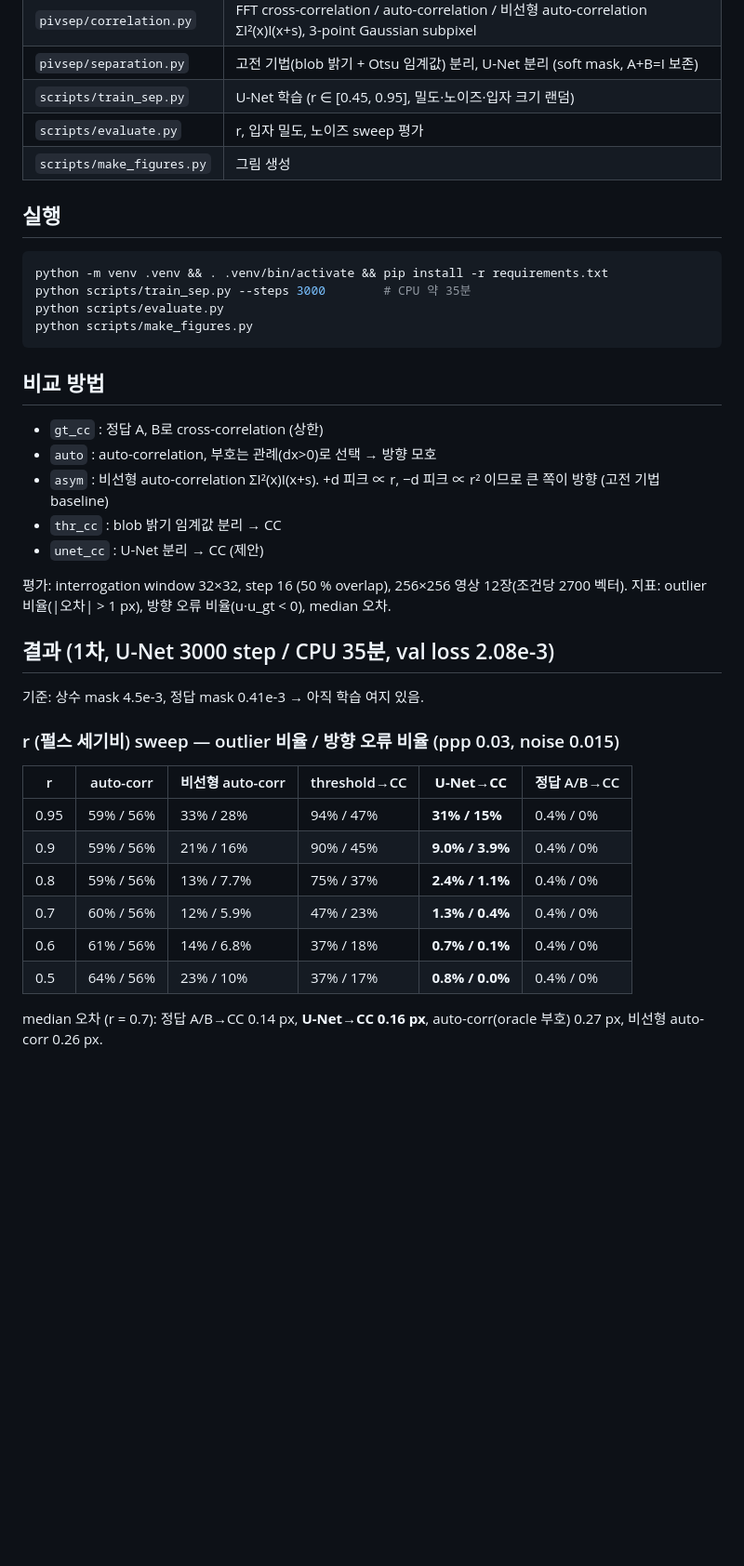
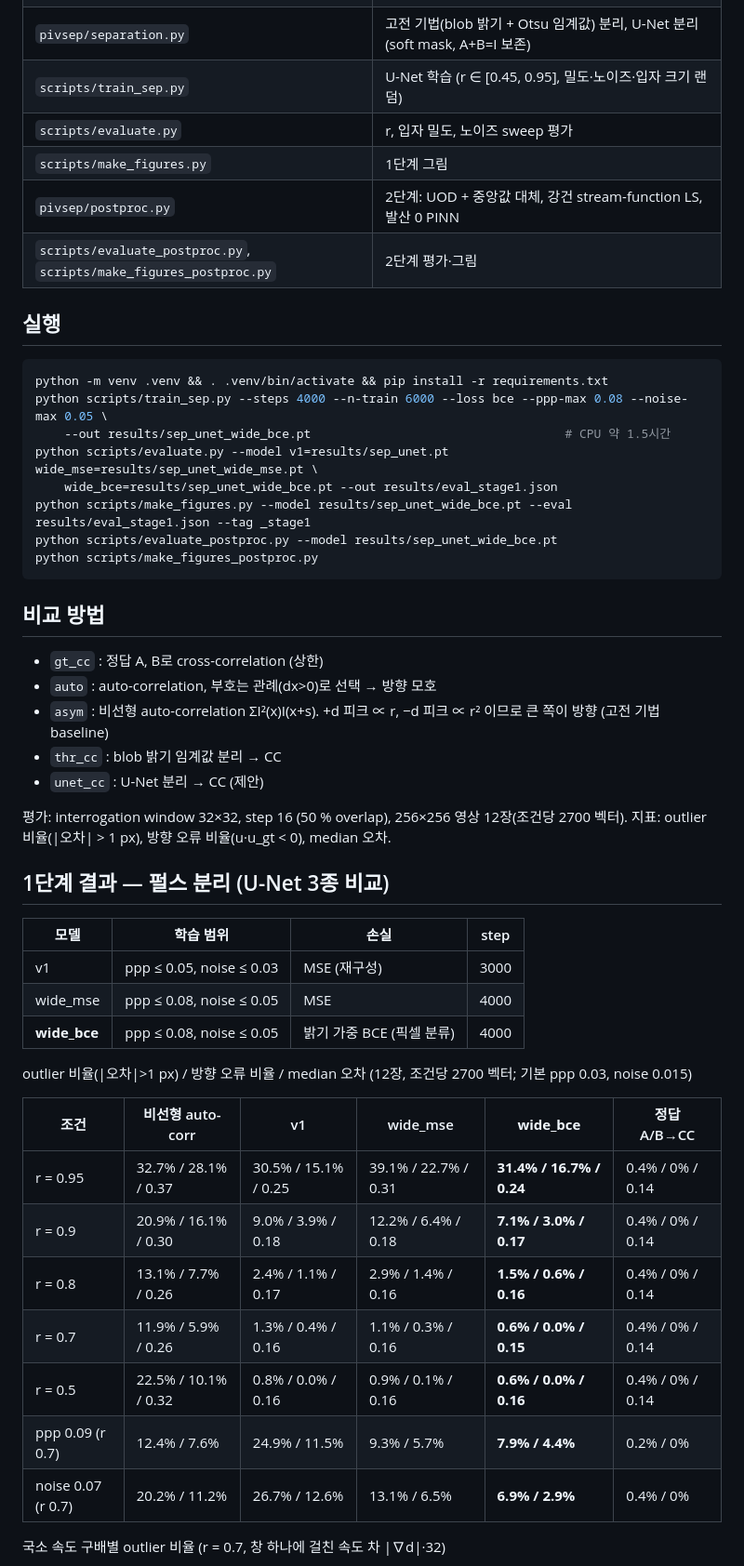
Before and after one commit to fosherrat/piv_termproject, a Markdown page: README.md, the part around one of its changes. Shown at 93% size. GitHub-like rendering; blank space fills up the shorter version.

````diff
--- a/README.md
+++ b/README.md
@@ -20,14 +20,20 @@ U-Net이 한 장의 double exposure를 **frame A(1st pulse) / frame B(2nd pulse)
 | `pivsep/separation.py` | 고전 기법(blob 밝기 + Otsu 임계값) 분리, U-Net 분리 (soft mask, A+B=I 보존) |
 | `scripts/train_sep.py` | U-Net 학습 (r ∈ [0.45, 0.95], 밀도·노이즈·입자 크기 랜덤) |
 | `scripts/evaluate.py` | r, 입자 밀도, 노이즈 sweep 평가 |
-| `scripts/make_figures.py` | 그림 생성 |
+| `scripts/make_figures.py` | 1단계 그림 |
+| `pivsep/postproc.py` | 2단계: UOD + 중앙값 대체, 강건 stream-function LS, 발산 0 PINN |
+| `scripts/evaluate_postproc.py`, `scripts/make_figures_postproc.py` | 2단계 평가·그림 |
 
 ## 실행
 ```bash
 python -m venv .venv && . .venv/bin/activate && pip install -r requirements.txt
-python scripts/train_sep.py --steps 3000        # CPU 약 35분
-python scripts/evaluate.py
-python scripts/make_figures.py
+python scripts/train_sep.py --steps 4000 --n-train 6000 --loss bce --ppp-max 0.08 --noise-max 0.05 \
+    --out results/sep_unet_wide_bce.pt                                   # CPU 약 1.5시간
+python scripts/evaluate.py --model v1=results/sep_unet.pt wide_mse=results/sep_unet_wide_mse.pt \
+    wide_bce=results/sep_unet_wide_bce.pt --out results/eval_stage1.json
+python scripts/make_figures.py --model results/sep_unet_wide_bce.pt --eval results/eval_stage1.json --tag _stage1
+python scripts/evaluate_postproc.py --model results/sep_unet_wide_bce.pt
+python scripts/make_figures_postproc.py
 ```
 
 ## 비교 방법
@@ -40,18 +46,24 @@ python scripts/make_figures.py
 평가: interrogation window 32×32, step 16 (50 % overlap), 256×256 영상 12장(조건당 2700 벡터).
 지표: outlier 비율(|오차| > 1 px), 방향 오류 비율(u·u_gt < 0), median 오차.
 
-## 결과 (1차, U-Net 3000 step / CPU 35분, val loss 2.08e-3)
-기준: 상수 mask 4.5e-3, 정답 mask 0.41e-3 → 아직 학습 여지 있음.
+## 1단계 결과 — 펄스 분리 (U-Net 3종 비교)
+| 모델 | 학습 범위 | 손실 | step |
+|---|---|---|---|
+| v1 | ppp ≤ 0.05, noise ≤ 0.03 | MSE (재구성) | 3000 |
+| wide_mse | ppp ≤ 0.08, noise ≤ 0.05 | MSE | 4000 |
+| **wide_bce** | ppp ≤ 0.08, noise ≤ 0.05 | 밝기 가중 BCE (픽셀 분류) | 4000 |
 
-### r (펄스 세기비) sweep — outlier 비율 / 방향 오류 비율 (ppp 0.03, noise 0.015)
-| r | auto-corr | 비선형 auto-corr | threshold→CC | **U-Net→CC** | 정답 A/B→CC |
+outlier 비율(|오차|>1 px) / 방향 오류 비율 / median 오차 (12장, 조건당 2700 벡터; 기본 ppp 0.03, noise 0.015)
+
+| 조건 | 비선형 auto-corr | v1 | wide_mse | **wide_bce** | 정답 A/B→CC |
 |---|---|---|---|---|---|
-| 0.95 | 59% / 56% | 33% / 28% | 94% / 47% | **31% / 15%** | 0.4% / 0% |
-| 0.9 | 59% / 56% | 21% / 16% | 90% / 45% | **9.0% / 3.9%** | 0.4% / 0% |
-| 0.8 | 59% / 56% | 13% / 7.7% | 75% / 37% | **2.4% / 1.1%** | 0.4% / 0% |
-| 0.7 | 60% / 56% | 12% / 5.9% | 47% / 23% | **1.3% / 0.4%** | 0.4% / 0% |
-| 0.6 | 61% / 56% | 14% / 6.8% | 37% / 18% | **0.7% / 0.1%** | 0.4% / 0% |
-| 0.5 | 64% / 56% | 23% / 10% | 37% / 17% | **0.8% / 0.0%** | 0.4% / 0% |
+| r = 0.95 | 32.7% / 28.1% / 0.37 | 30.5% / 15.1% / 0.25 | 39.1% / 22.7% / 0.31 | **31.4% / 16.7% / 0.24** | 0.4% / 0% / 0.14 |
+| r = 0.9 | 20.9% / 16.1% / 0.30 | 9.0% / 3.9% / 0.18 | 12.2% / 6.4% / 0.18 | **7.1% / 3.0% / 0.17** | 0.4% / 0% / 0.14 |
+| r = 0.8 | 13.1% / 7.7% / 0.26 | 2.4% / 1.1% / 0.17 | 2.9% / 1.4% / 0.16 | **1.5% / 0.6% / 0.16** | 0.4% / 0% / 0.14 |
+| r = 0.7 | 11.9% / 5.9% / 0.26 | 1.3% / 0.4% / 0.16 | 1.1% / 0.3% / 0.16 | **0.6% / 0.0% / 0.15** | 0.4% / 0% / 0.14 |
+| r = 0.5 | 22.5% / 10.1% / 0.32 | 0.8% / 0.0% / 0.16 | 0.9% / 0.1% / 0.16 | **0.6% / 0.0% / 0.16** | 0.4% / 0% / 0.14 |
+| ppp 0.09 (r 0.7) | 12.4% / 7.6% | 24.9% / 11.5% | 9.3% / 5.7% | **7.9% / 4.4%** | 0.2% / 0% |
+| noise 0.07 (r 0.7) | 20.2% / 11.2% | 26.7% / 12.6% | 13.1% / 6.5% | **6.9% / 2.9%** | 0.4% / 0% |
 
-median 오차 (r = 0.7): 정답 A/B→CC 0.14 px, **U-Net→CC 0.16 px**, auto-corr(oracle 부호) 0.27 px, 비선형 auto-corr 0.26 px.
+국소 속도 구배별 outlier 비율 (r = 0.7, 창 하나에 걸친 속도 차 |∇d|·32)
 
````
Also changed, not shown: other parts of README.md (+66 -15 lines), results/fig_example.png (deleted), results/fig_example_vectors.png (deleted), results/fig_postproc_bars.png (added), results/fig_postproc_vorticity.png (added), results/fig_sweep.png (deleted), 6 other files.
